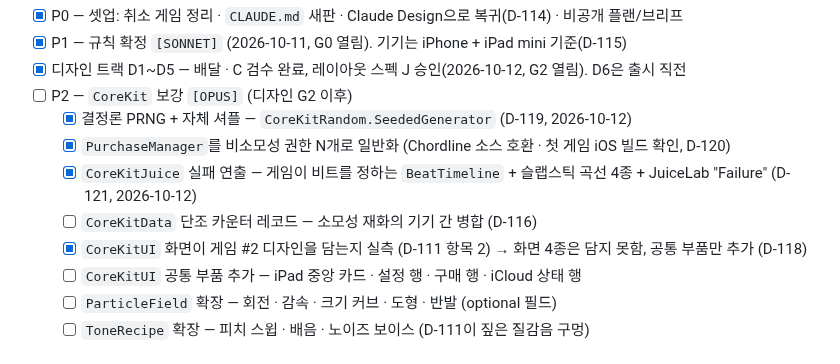
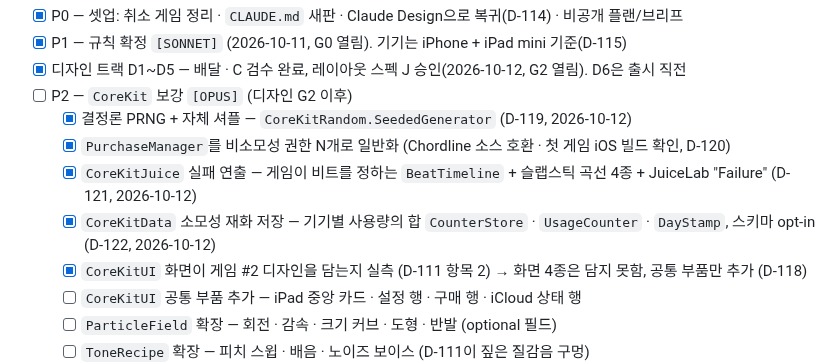
Before and after one commit to jacobnko/ios-game-portfolio, a Markdown page: checklist.md, the part around the change. Drawn GitHub-style.

```diff
--- a/checklist.md
+++ b/checklist.md
@@ -430,7 +430,7 @@ D-111이 남긴 `CoreKit` 보강 3건은 새 게임 #2의 P1으로 넘어갔다(
   - [x] 결정론 PRNG + 자체 셔플 — `CoreKitRandom.SeededGenerator` (D-119, 2026-10-12)
   - [x] `PurchaseManager`를 비소모성 권한 N개로 일반화 (Chordline 소스 호환 · 첫 게임 iOS 빌드 확인, D-120)
   - [x] `CoreKitJuice` 실패 연출 — 게임이 비트를 정하는 `BeatTimeline` + 슬랩스틱 곡선 4종 + JuiceLab "Failure" (D-121, 2026-10-12)
-  - [ ] `CoreKitData` 단조 카운터 레코드 — 소모성 재화의 기기 간 병합 (D-116)
+  - [x] `CoreKitData` 소모성 재화 저장 — 기기별 사용량의 합 `CounterStore` · `UsageCounter` · `DayStamp`, 스키마 opt-in (D-122, 2026-10-12)
   - [x] `CoreKitUI` 화면이 게임 #2 디자인을 담는지 실측 (D-111 항목 2) → 화면 4종은 담지 못함, 공통 부품만 추가 (D-118)
   - [ ] `CoreKitUI` 공통 부품 추가 — iPad 중앙 카드 · 설정 행 · 구매 행 · iCloud 상태 행
   - [ ] `ParticleField` 확장 — 회전 · 감속 · 크기 커브 · 도형 · 반발 (optional 필드)
```
Also changed, not shown: context-notes.md (+8 -0 lines), docs/architecture/cloudkit-setup.md (+14 -0 lines).
